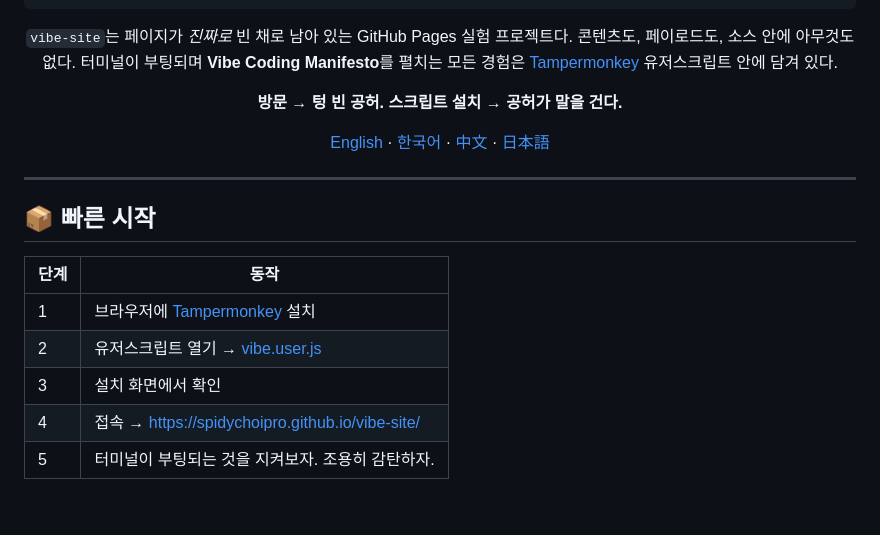
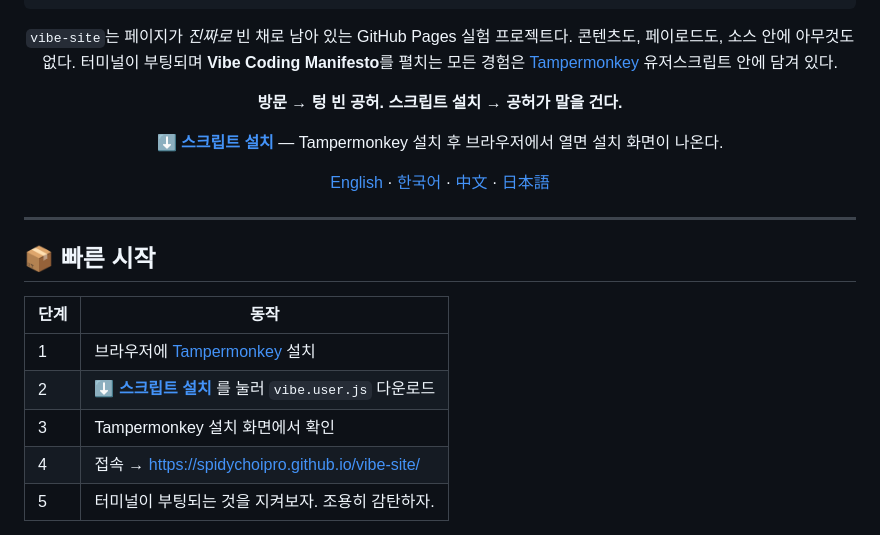
Before and after one commit to spidychoipro/vibe-site, a Markdown page: README.ko.md, the part around the change. GitHub-like rendering; blank space fills up the shorter version.

```diff
--- a/README.ko.md
+++ b/README.ko.md
@@ -23,6 +23,8 @@ Manifesto**를 펼치는 모든 경험은 [Tampermonkey](https://www.tampermonke
 
 **방문 → 텅 빈 공허. 스크립트 설치 → 공허가 말을 건다.**
 
+**[⬇️ 스크립트 설치](https://spidychoipro.github.io/vibe-site/vibe.user.js)** — Tampermonkey 설치 후 브라우저에서 열면 설치 화면이 나온다.
+
 [English](../..) · [한국어](README.ko.md) · [中文](README.zh.md) · [日本語](README.ja.md)
 
 </div>
@@ -34,8 +36,8 @@ Manifesto**를 펼치는 모든 경험은 [Tampermonkey](https://www.tampermonke
 | 단계 | 동작 |
 |---|---|
 | 1 | 브라우저에 [Tampermonkey](https://www.tampermonkey.net/) 설치 |
-| 2 | 유저스크립트 열기 → [vibe.user.js](https://spidychoipro.github.io/vibe-site/vibe.user.js) |
-| 3 | 설치 화면에서 확인 |
+| 2 | **⬇️ [스크립트 설치](https://spidychoipro.github.io/vibe-site/vibe.user.js)** 를 눌러 `vibe.user.js` 다운로드 |
+| 3 | Tampermonkey 설치 화면에서 확인 |
 | 4 | 접속 → <https://spidychoipro.github.io/vibe-site/> |
 | 5 | 터미널이 부팅되는 것을 지켜보자. 조용히 감탄하자. |
 
```
Also changed, not shown: README.ja.md (+3 -1 lines), README.zh.md (+4 -2 lines).
